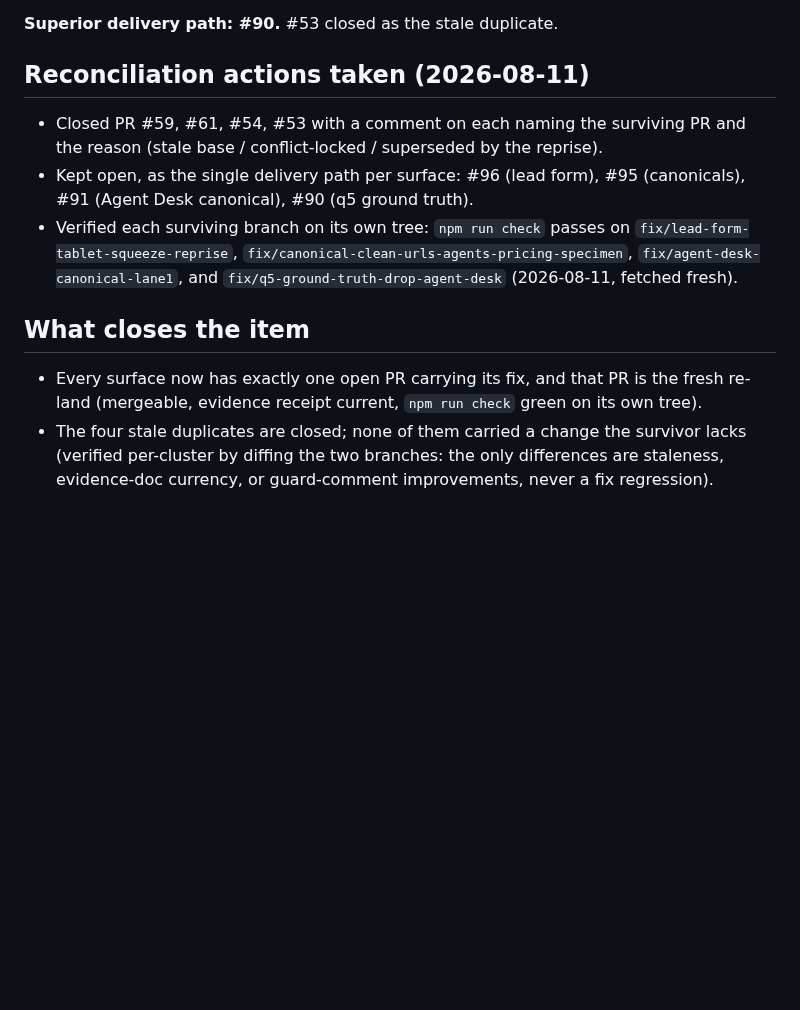
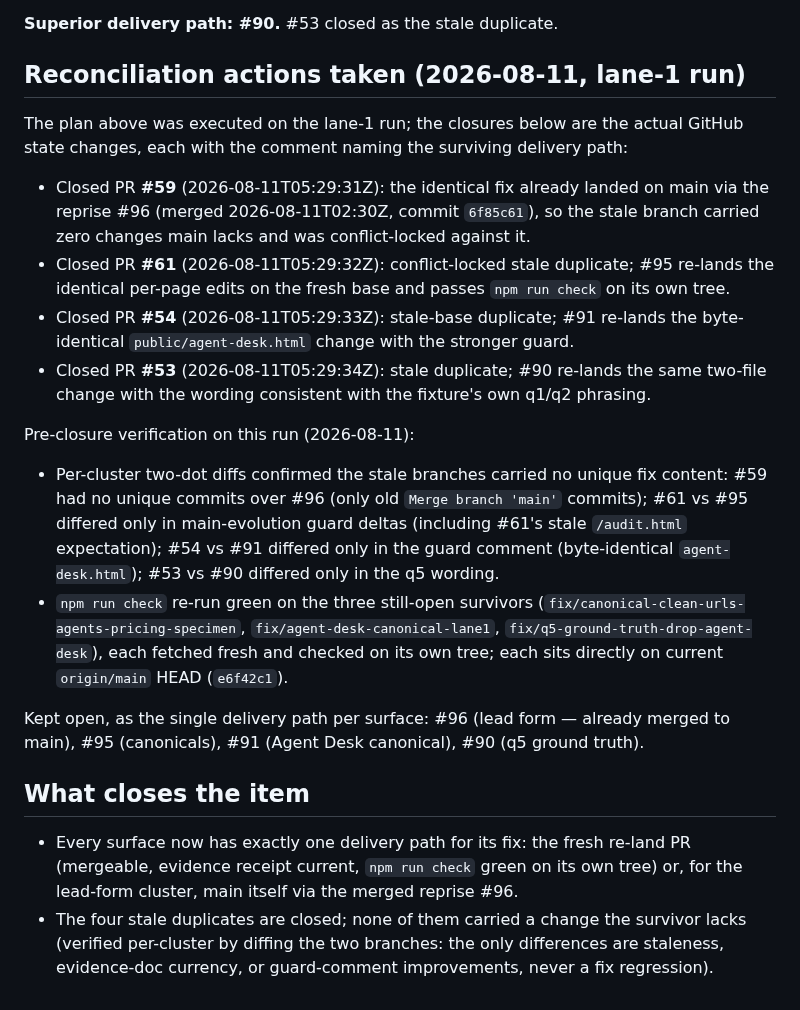
Before and after one commit to Nishfleet/TinyStudio.io, a Markdown page: docs/evidence/duplicate-open-pr-clusters-2026-08-11.md, the part around the change. Drawn GitHub-style; blank space fills up the shorter version.

Commit message:
docs(evidence): record the executed duplicate-PR closures and per-cluster verification

```diff
--- a/docs/evidence/duplicate-open-pr-clusters-2026-08-11.md
+++ b/docs/evidence/duplicate-open-pr-clusters-2026-08-11.md
@@ -88,23 +88,49 @@ phrasing, re-landed on the fresh base.
 
 **Superior delivery path: #90.** #53 closed as the stale duplicate.
 
-## Reconciliation actions taken (2026-08-11)
+## Reconciliation actions taken (2026-08-11, lane-1 run)
 
-- Closed PR #59, #61, #54, #53 with a comment on each naming the surviving
-  PR and the reason (stale base / conflict-locked / superseded by the
-  reprise).
-- Kept open, as the single delivery path per surface: #96 (lead form), #95
-  (canonicals), #91 (Agent Desk canonical), #90 (q5 ground truth).
-- Verified each surviving branch on its own tree: `npm run check` passes on
-  `fix/lead-form-tablet-squeeze-reprise`, `fix/canonical-clean-urls-agents-pricing-specimen`,
-  `fix/agent-desk-canonical-lane1`, and `fix/q5-ground-truth-drop-agent-desk`
-  (2026-08-11, fetched fresh).
+The plan above was executed on the lane-1 run; the closures below are the
+actual GitHub state changes, each with the comment naming the surviving
+delivery path:
+
+- Closed PR **#59** (2026-08-11T05:29:31Z): the identical fix already landed
+  on main via the reprise #96 (merged 2026-08-11T02:30Z, commit `6f85c61`), so
+  the stale branch carried zero changes main lacks and was conflict-locked
+  against it.
+- Closed PR **#61** (2026-08-11T05:29:32Z): conflict-locked stale duplicate;
+  #95 re-lands the identical per-page edits on the fresh base and passes
+  `npm run check` on its own tree.
+- Closed PR **#54** (2026-08-11T05:29:33Z): stale-base duplicate; #91 re-lands
+  the byte-identical `public/agent-desk.html` change with the stronger guard.
+- Closed PR **#53** (2026-08-11T05:29:34Z): stale duplicate; #90 re-lands the
+  same two-file change with the wording consistent with the fixture's own
+  q1/q2 phrasing.
+
+Pre-closure verification on this run (2026-08-11):
+
+- Per-cluster two-dot diffs confirmed the stale branches carried no unique
+  fix content: #59 had no unique commits over #96 (only old `Merge branch
+  'main'` commits); #61 vs #95 differed only in main-evolution guard
+  deltas (including #61's stale `/audit.html` expectation); #54 vs #91
+  differed only in the guard comment (byte-identical `agent-desk.html`);
+  #53 vs #90 differed only in the q5 wording.
+- `npm run check` re-run green on the three still-open survivors
+  (`fix/canonical-clean-urls-agents-pricing-specimen`,
+  `fix/agent-desk-canonical-lane1`, `fix/q5-ground-truth-drop-agent-desk`),
+  each fetched fresh and checked on its own tree; each sits directly on
+  current `origin/main` HEAD (`e6f42c1`).
+
+Kept open, as the single delivery path per surface: #96 (lead form — already
+merged to main), #95 (canonicals), #91 (Agent Desk canonical), #90 (q5 ground
+truth).
 
 ## What closes the item
 
-- Every surface now has exactly one open PR carrying its fix, and that PR is
-  the fresh re-land (mergeable, evidence receipt current, `npm run check`
-  green on its own tree).
+- Every surface now has exactly one delivery path for its fix: the fresh
+  re-land PR (mergeable, evidence receipt current, `npm run check` green on
+  its own tree) or, for the lead-form cluster, main itself via the merged
+  reprise #96.
 - The four stale duplicates are closed; none of them carried a change the
   survivor lacks (verified per-cluster by diffing the two branches: the only
   differences are staleness, evidence-doc currency, or guard-comment
```
